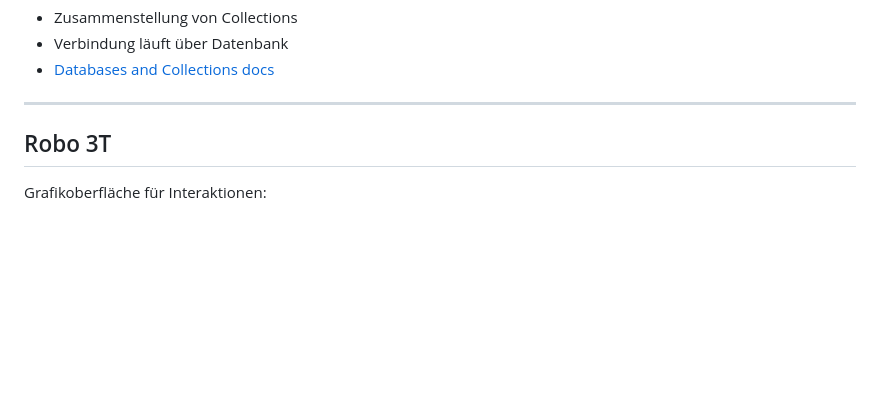
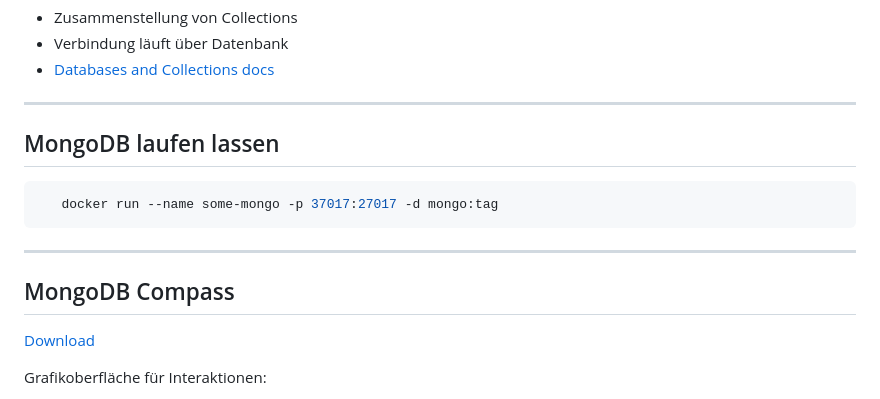
Before and after one commit to christianseidel/slides, a Markdown page: slides/06-week-6.md, the part around the change printed below. Rendered like a GitHub page; blank space fills up the shorter version.

````diff
--- a/slides/06-week-6.md
+++ b/slides/06-week-6.md
@@ -447,7 +447,17 @@ Neo4J, ArangoDB, Amazon Neptune
 
 ---
 
-## Robo 3T
+## MongoDB laufen lassen
+
+```shell
+   docker run --name some-mongo -p 37017:27017 -d mongo:tag
+```
+
+---
+
+## MongoDB Compass
+
+[Download](https://downloads.mongodb.com/compass/mongodb-compass-1.26.1-darwin-x64.dmg)
 
 Grafikoberfläche für Interaktionen:
 
````
Also changed, not shown: other parts of slides/06-week-6.md (+20 -7 lines), slides/img/container-vs-vm.png (added), slides/img/docker-vs-vms.png (deleted).
